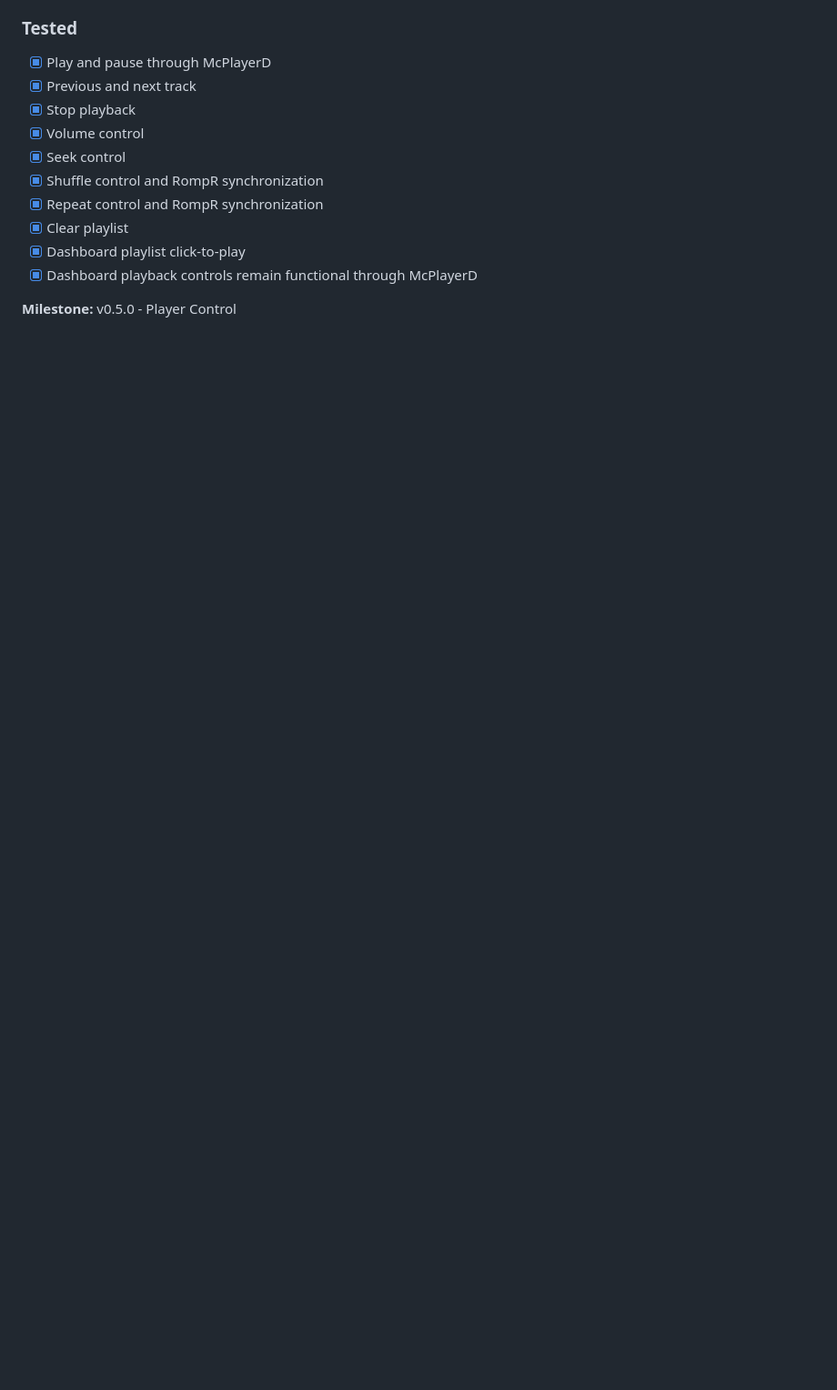
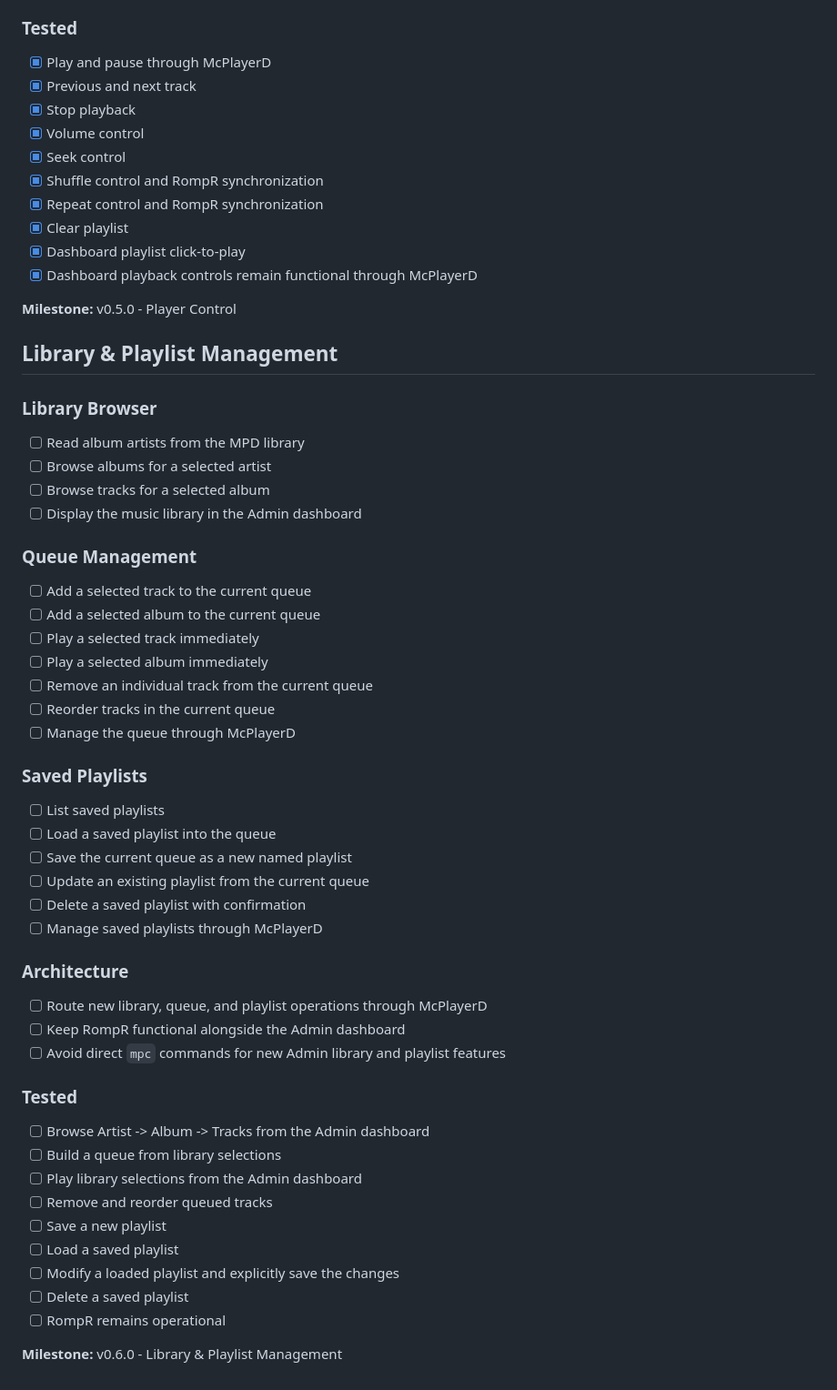
Before and after one commit to kmchal1974/mcplayerd, a Markdown page: ROADMAP.md, the part around the change. Shown at 91% size. GitHub-like rendering; blank space fills up the shorter version.

Commit message:
Define v0.6.0 library and playlist management

```diff
--- a/ROADMAP.md
+++ b/ROADMAP.md
@@ -151,3 +151,51 @@ McPlayer follows a sticky network policy:
 - [x] Dashboard playback controls remain functional through McPlayerD
 
 **Milestone:** v0.5.0 - Player Control
+
+## Library & Playlist Management
+
+### Library Browser
+
+- [ ] Read album artists from the MPD library
+- [ ] Browse albums for a selected artist
+- [ ] Browse tracks for a selected album
+- [ ] Display the music library in the Admin dashboard
+
+### Queue Management
+
+- [ ] Add a selected track to the current queue
+- [ ] Add a selected album to the current queue
+- [ ] Play a selected track immediately
+- [ ] Play a selected album immediately
+- [ ] Remove an individual track from the current queue
+- [ ] Reorder tracks in the current queue
+- [ ] Manage the queue through McPlayerD
+
+### Saved Playlists
+
+- [ ] List saved playlists
+- [ ] Load a saved playlist into the queue
+- [ ] Save the current queue as a new named playlist
+- [ ] Update an existing playlist from the current queue
+- [ ] Delete a saved playlist with confirmation
+- [ ] Manage saved playlists through McPlayerD
+
+### Architecture
+
+- [ ] Route new library, queue, and playlist operations through McPlayerD
+- [ ] Keep RompR functional alongside the Admin dashboard
+- [ ] Avoid direct `mpc` commands for new Admin library and playlist features
+
+### Tested
+
+- [ ] Browse Artist -> Album -> Tracks from the Admin dashboard
+- [ ] Build a queue from library selections
+- [ ] Play library selections from the Admin dashboard
+- [ ] Remove and reorder queued tracks
+- [ ] Save a new playlist
+- [ ] Load a saved playlist
+- [ ] Modify a loaded playlist and explicitly save the changes
+- [ ] Delete a saved playlist
+- [ ] RompR remains operational
+
+**Milestone:** v0.6.0 - Library & Playlist Management
```
